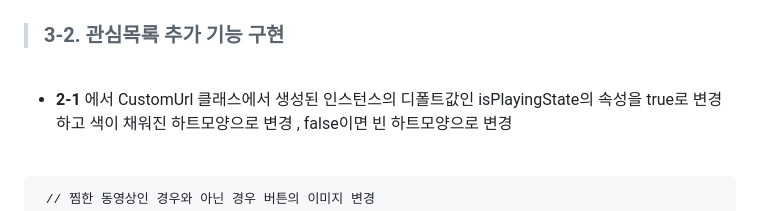
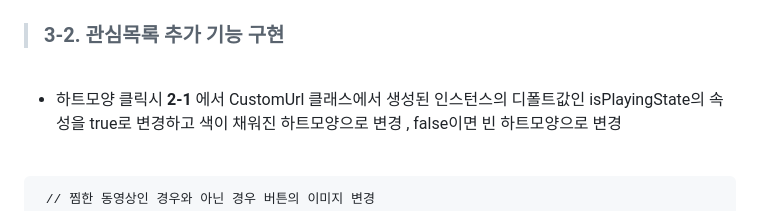
Before and after one commit to an6684/DevStudyProject-main, a Markdown page: README.md, the part around the change. Drawn GitHub-style.

```diff
--- a/README.md
+++ b/README.md
@@ -200,7 +200,8 @@
   > ### 3-2. 관심목록 추가 기능 구현
  <br>
 
-  - **2-1**
+  - 하트모양 클릭시
+  **2-1**
   에서 CustomUrl 클래스에서 생성된 인스턴스의 디폴트값인 isPlayingState의 속성을 true로 변경하고 색이 채워진 하트모양으로 변경 , false이면 빈 하트모양으로 변경
 
  <br>
```
